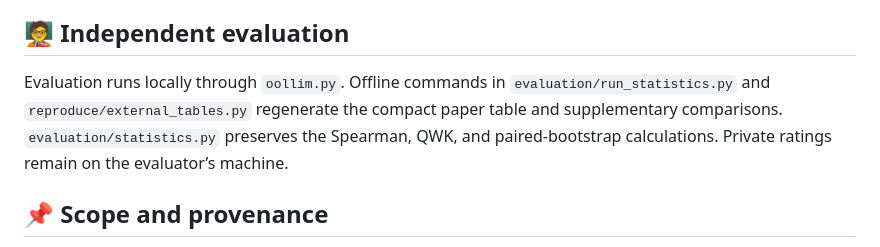
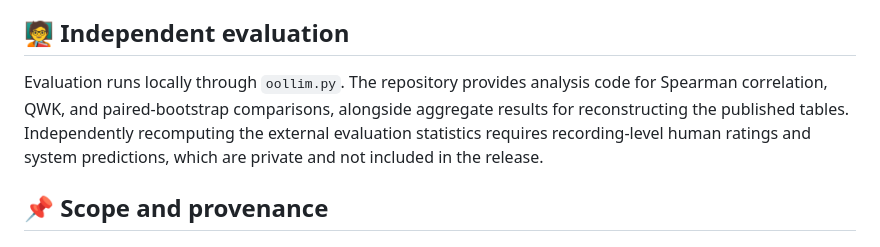
Before and after one commit to cburst/oollim, a Markdown page: README.md, the part around the change. Rendered like a GitHub page.

```diff
--- a/README.md
+++ b/README.md
@@ -154,7 +154,7 @@ python -m reproduce.train --help
 
 ## 🧑‍🏫 Independent evaluation
 
-Evaluation runs locally through `oollim.py`. Offline commands in `evaluation/run_statistics.py` and `reproduce/external_tables.py` regenerate the compact paper table and supplementary comparisons. `evaluation/statistics.py` preserves the Spearman, QWK, and paired-bootstrap calculations. Private ratings remain on the evaluator’s machine.
+Evaluation runs locally through `oollim.py`. The repository provides analysis code for Spearman correlation, QWK, and paired-bootstrap comparisons, alongside aggregate results for reconstructing the published tables. Independently recomputing the external evaluation statistics requires recording-level human ratings and system predictions, which are private and not included in the release.
 
 ## 📌 Scope and provenance
 
```
